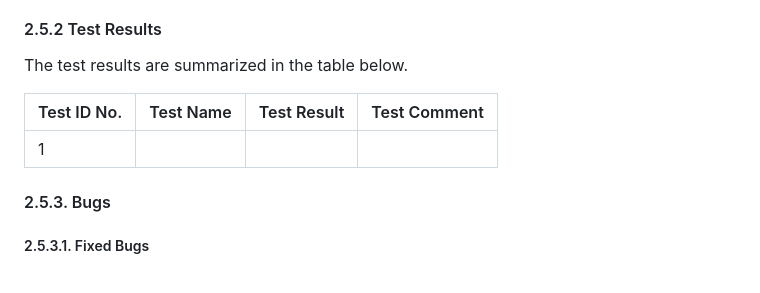
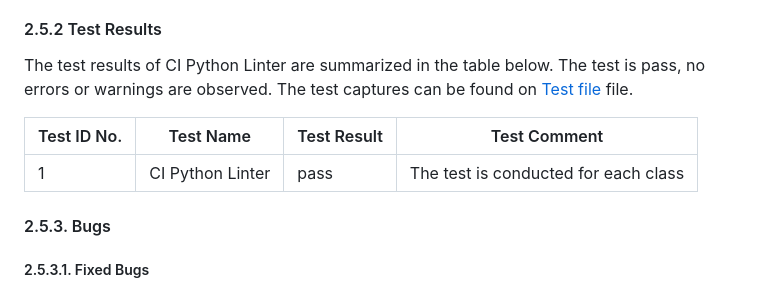
Before and after one commit to ahmedcodein/word_guesser, a Markdown page: README.md, the part around the change. Rendered like a GitHub page.

Commit message:
docs: add contents to the test results subsection

```diff
--- a/README.md
+++ b/README.md
@@ -206,11 +206,12 @@ The following list of technologies are used to develop the game:
 
 #### 2.5.2 Test Results
 
-The test results are summarized in the table below.
+The test results of CI Python Linter are summarized in the table below. The test is pass, no errors or warnings are observed. The test captures can be found on
+[Test file](test.md) file.
 
 | Test ID No. | Test Name | Test Result | Test Comment|
 | ----------- |---------- |------------ |------------ |
-| 1 | | | |
+| 1 | CI Python Linter| pass |The test is conducted for each class |
 
 #### 2.5.3. Bugs
 
```
Also changed, not shown: test.md (added, +21 -0 lines), docs/images/difficultyselection.png (added), docs/images/gamemixins.png (added), docs/images/intiategame.png (added), docs/images/player.png (added), docs/images/playerguess.png (added), docs/images/wordselector.png (added).
